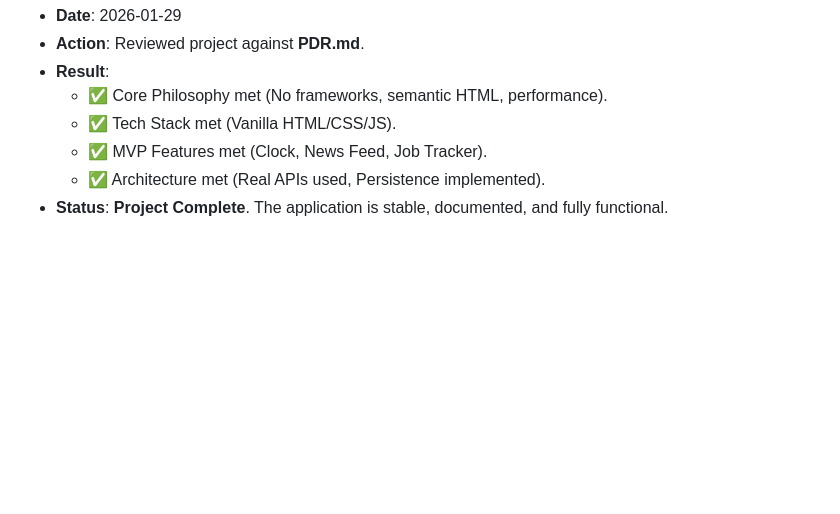
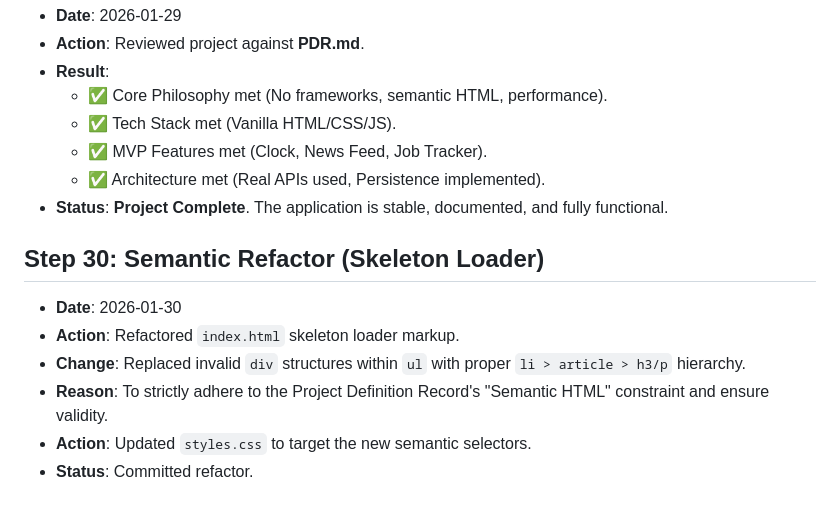
Before and after one commit to walshd/learning_project, a Markdown page: PROCESS_LOG.md, the part around the change. Rendered like a GitHub page; blank space fills up the shorter version.

Commit message:
docs: Update PROCESS_LOG with semantic skeleton refactor

```diff
--- a/PROCESS_LOG.md
+++ b/PROCESS_LOG.md
@@ -210,3 +210,11 @@ This document records the step-by-step process of creating and setting up this p
   - ✅ MVP Features met (Clock, News Feed, Job Tracker).
   - ✅ Architecture met (Real APIs used, Persistence implemented).
 - **Status**: **Project Complete**. The application is stable, documented, and fully functional.
+
+## Step 30: Semantic Refactor (Skeleton Loader)
+- **Date**: 2026-01-30
+- **Action**: Refactored `index.html` skeleton loader markup.
+- **Change**: Replaced invalid `div` structures within `ul` with proper `li > article > h3/p` hierarchy.
+- **Reason**: To strictly adhere to the Project Definition Record's "Semantic HTML" constraint and ensure validity.
+- **Action**: Updated `styles.css` to target the new semantic selectors.
+- **Status**: Committed refactor.
```
